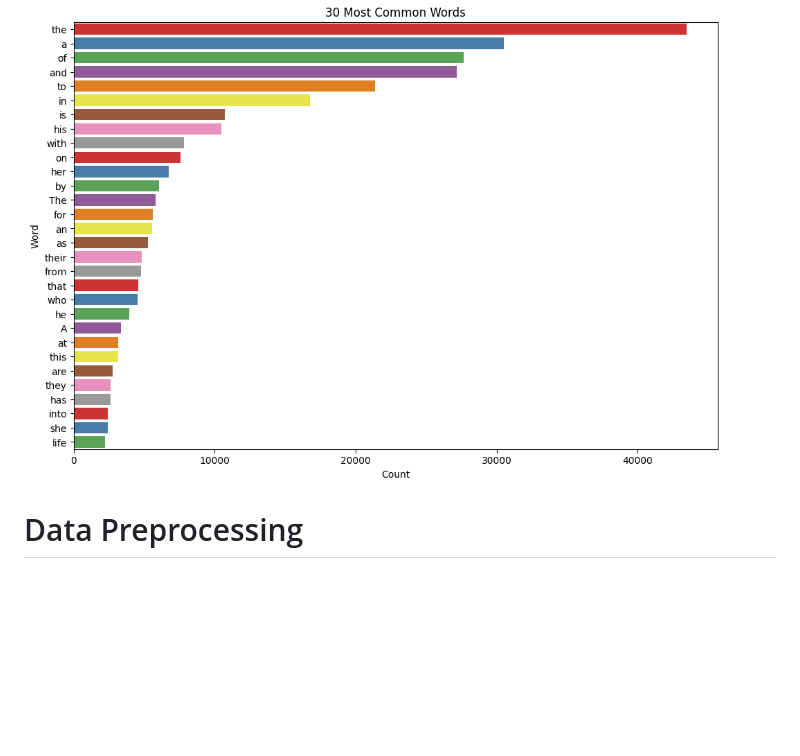
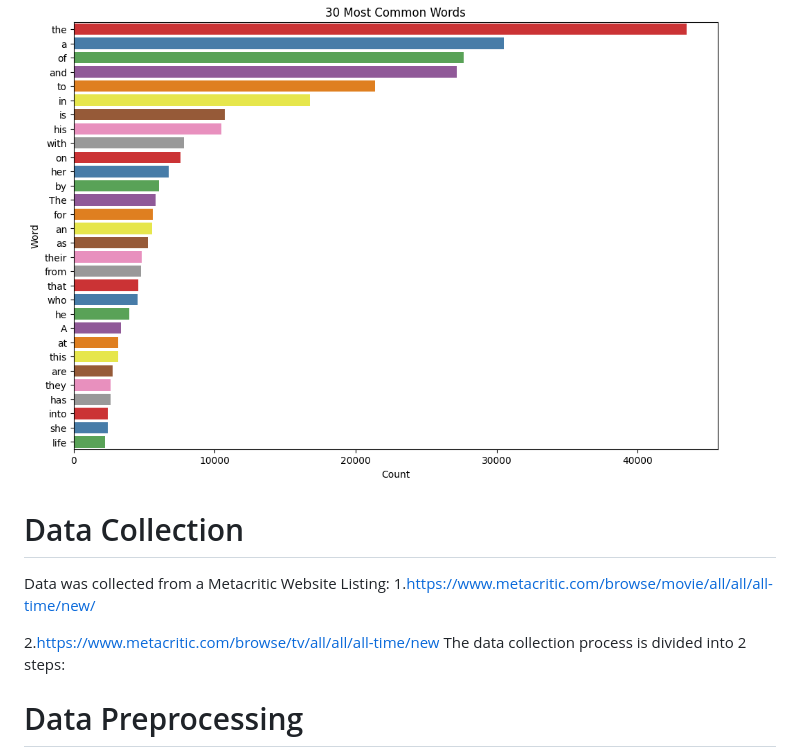
Before and after one commit to jarif87/movie-tv-genre-detector, a Markdown page: README.md, the part around the change. Drawn GitHub-style; blank space fills up the shorter version.

```diff
--- a/README.md
+++ b/README.md
@@ -25,6 +25,15 @@
 > Here are the 30 most common words in descriptions
 
 <img src = "notebooks/most_common_words.png" width="700" height="350">
+
+# Data Collection
+
+Data was collected from a Metacritic Website Listing:
+1.https://www.metacritic.com/browse/movie/all/all/all-time/new/
+
+2.https://www.metacritic.com/browse/tv/all/all/all-time/new
+The data collection process is divided into 2 steps:
+
 
 # Data Preprocessing
 
```
